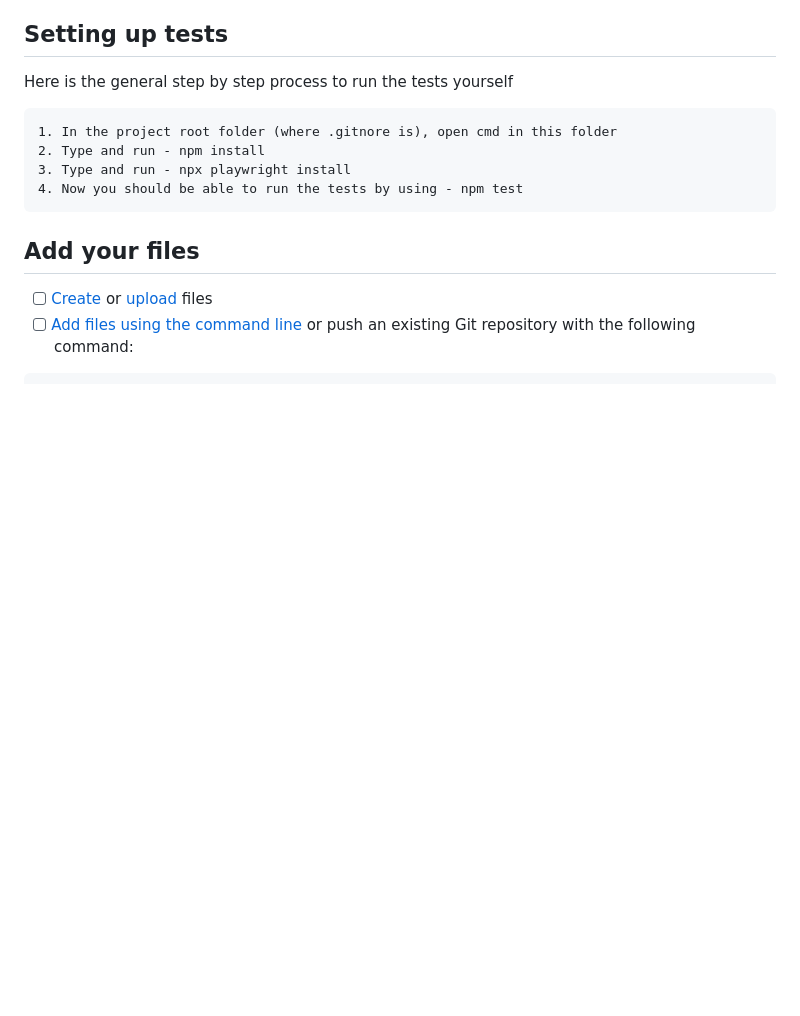
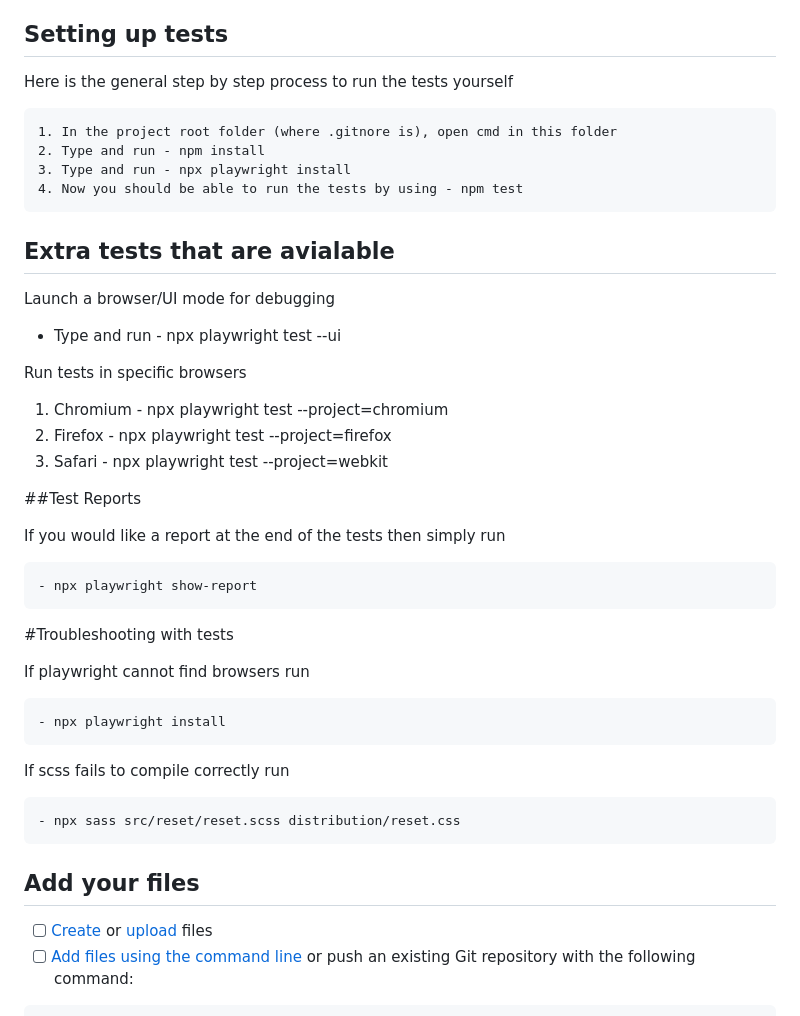
Before and after one commit to KeiranWalker/UofG-CSS-Framework, a Markdown page: README.md, the part around the change. GitHub-like rendering; blank space fills up the shorter version.

```diff
--- a/README.md
+++ b/README.md
@@ -17,6 +17,37 @@ Here is the general step by step process to run the tests yourself
     2. Type and run - npm install
     3. Type and run - npx playwright install
     4. Now you should be able to run the tests by using - npm test
+
+## Extra tests that are avialable
+
+Launch a browser/UI mode for debugging
+
+
+- Type and run - npx playwright test --ui
+
+Run tests in specific browsers
+
+
+1. Chromium - npx playwright test --project=chromium
+2. Firefox - npx playwright test --project=firefox
+3. Safari - npx playwright test --project=webkit
+
+##Test Reports
+
+If you would like a report at the end of the tests then simply run
+
+    - npx playwright show-report
+
+#Troubleshooting with tests
+
+If playwright cannot find browsers run
+
+    - npx playwright install
+
+If scss fails to compile correctly run
+
+    - npx sass src/reset/reset.scss distribution/reset.css
+
 ## Add your files
 
 - [ ] [Create](https://docs.gitlab.com/ee/user/project/repository/web_editor.html#create-a-file) or [upload](https://docs.gitlab.com/ee/user/project/repository/web_editor.html#upload-a-file) files
```
